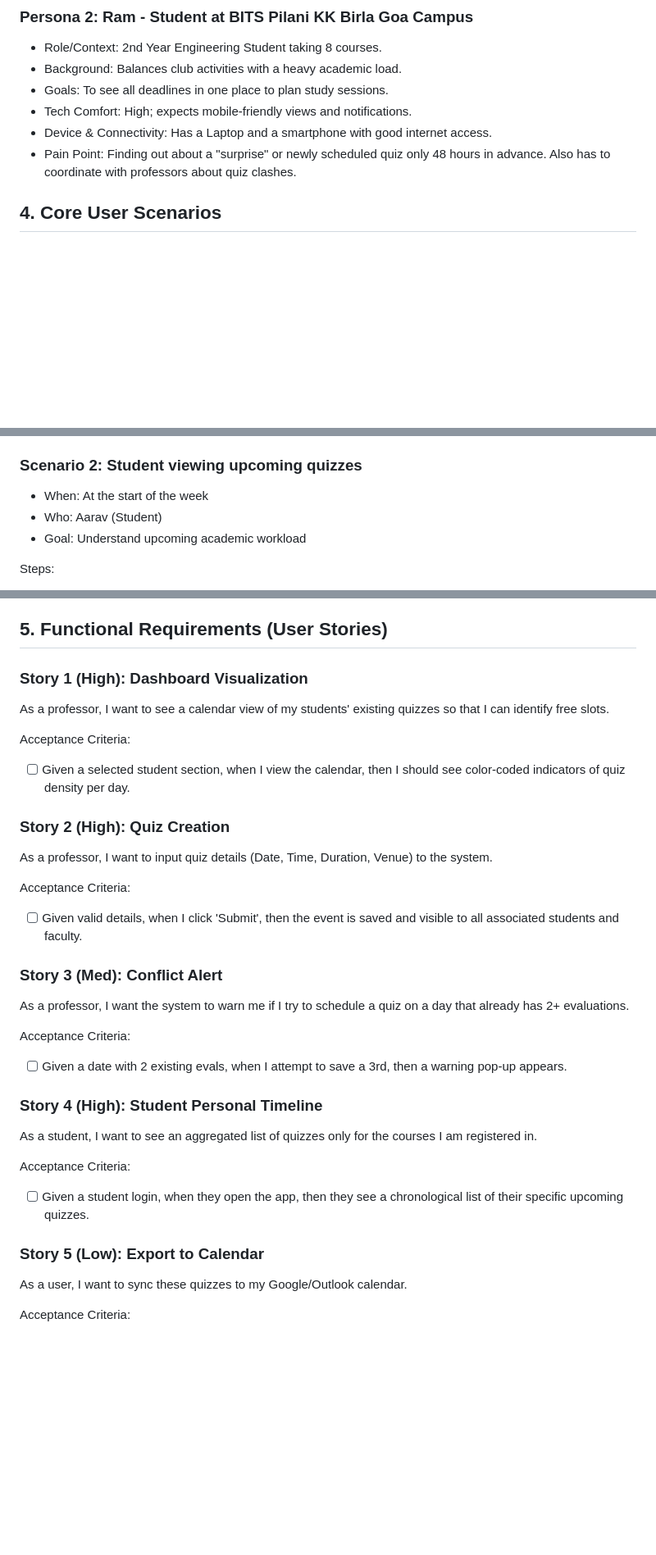
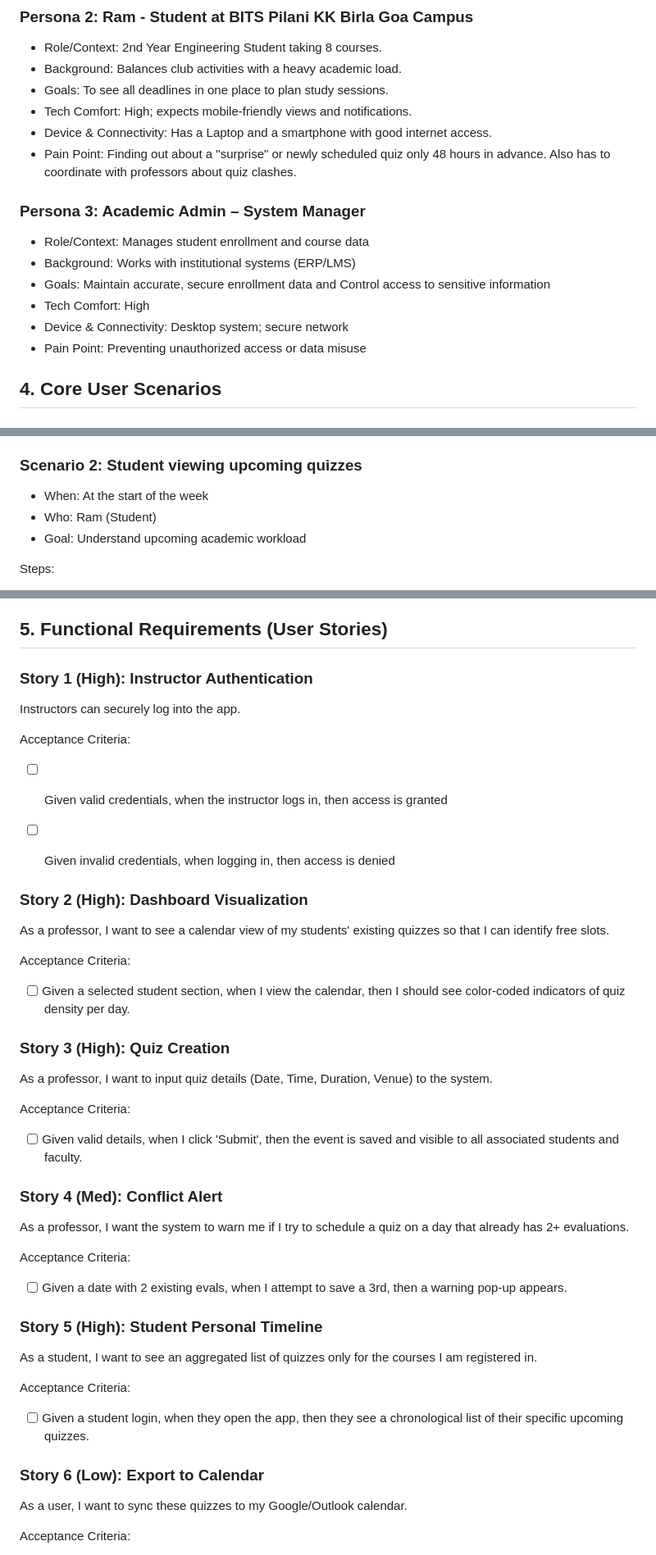
Before and after one commit to csf314-2026/docs_BROCODE-RS, a Markdown page: README.md, 3 parts joined by grey strips. Shown at 82% size. Rendered like a GitHub page; blank space fills up the shorter version.

Commit message:
final submission 27/01/2026

```diff
--- a/README.md
+++ b/README.md
@@ -46,6 +46,14 @@ Currently, faculty members schedule quizzes independently, often leading to "eva
 - Device & Connectivity: Has a Laptop and a smartphone with good internet access.
 - Pain Point: Finding out about a "surprise" or newly scheduled quiz only 48 hours in advance. Also has to coordinate with professors about quiz clashes.
 
+### Persona 3: Academic Admin – System Manager
+- Role/Context: Manages student enrollment and course data
+- Background: Works with institutional systems (ERP/LMS)
+- Goals: Maintain accurate, secure enrollment data and Control access to sensitive information
+- Tech Comfort: High
+- Device & Connectivity: Desktop system; secure network
+- Pain Point: Preventing unauthorized access or data misuse
+
 
 ## 4. Core User Scenarios
 
@@ -68,7 +76,7 @@ Why this matters: It prevents the professor from unintentionally causing a stude
 ### Scenario 2: Student viewing upcoming quizzes
 
 - When: At the start of the week
-- Who: Aarav (Student)
+- Who: Ram (Student)
 - Goal: Understand upcoming academic workload
 
 Steps:
@@ -96,7 +104,17 @@ Why this matters: Ensures accuracy and data privacy across the system.
 
 ## 5. Functional Requirements (User Stories)
 
-### Story 1 (High): Dashboard Visualization
+### Story 1 (High): Instructor Authentication
+
+Instructors can securely log into the app.
+
+Acceptance Criteria:
+
+- [ ] Given valid credentials, when the instructor logs in, then access is granted
+
+- [ ] Given invalid credentials, when logging in, then access is denied
+
+### Story 2 (High): Dashboard Visualization
 
 As a professor, I want to see a calendar view of my students' existing quizzes so that I can identify free slots.
 
@@ -104,28 +122,28 @@ Acceptance Criteria:
 
 - [ ] Given a selected student section, when I view the calendar, then I should see color-coded indicators of quiz density per day.
 
-### Story 2 (High): Quiz Creation
+### Story 3 (High): Quiz Creation
 As a professor, I want to input quiz details (Date, Time, Duration, Venue) to the system.
 
 Acceptance Criteria:
 
 - [ ] Given valid details, when I click 'Submit', then the event is saved and visible to all associated students and faculty.
 
-### Story 3 (Med): Conflict Alert
+### Story 4 (Med): Conflict Alert
 As a professor, I want the system to warn me if I try to schedule a quiz on a day that already has 2+ evaluations.
 
 Acceptance Criteria:
 
 - [ ] Given a date with 2 existing evals, when I attempt to save a 3rd, then a warning pop-up appears.
 
-### Story 4 (High): Student Personal Timeline
+### Story 5 (High): Student Personal Timeline
 As a student, I want to see an aggregated list of quizzes only for the courses I am registered in.
 
 Acceptance Criteria:
 
 - [ ] Given a student login, when they open the app, then they see a chronological list of their specific upcoming quizzes.
 
-### Story 5 (Low): Export to Calendar
+### Story 6 (Low): Export to Calendar
 As a user, I want to sync these quizzes to my Google/Outlook calendar.
 
 Acceptance Criteria:
```
Also changed, not shown: other parts of README.md (+3 -1 lines).
